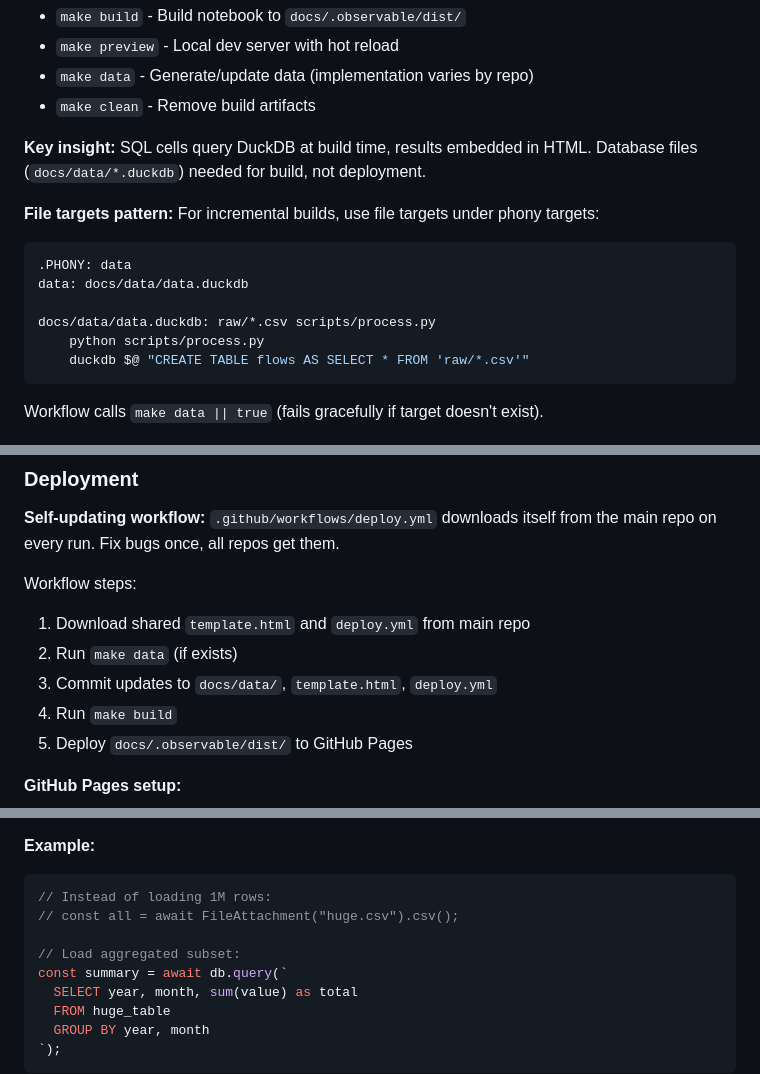
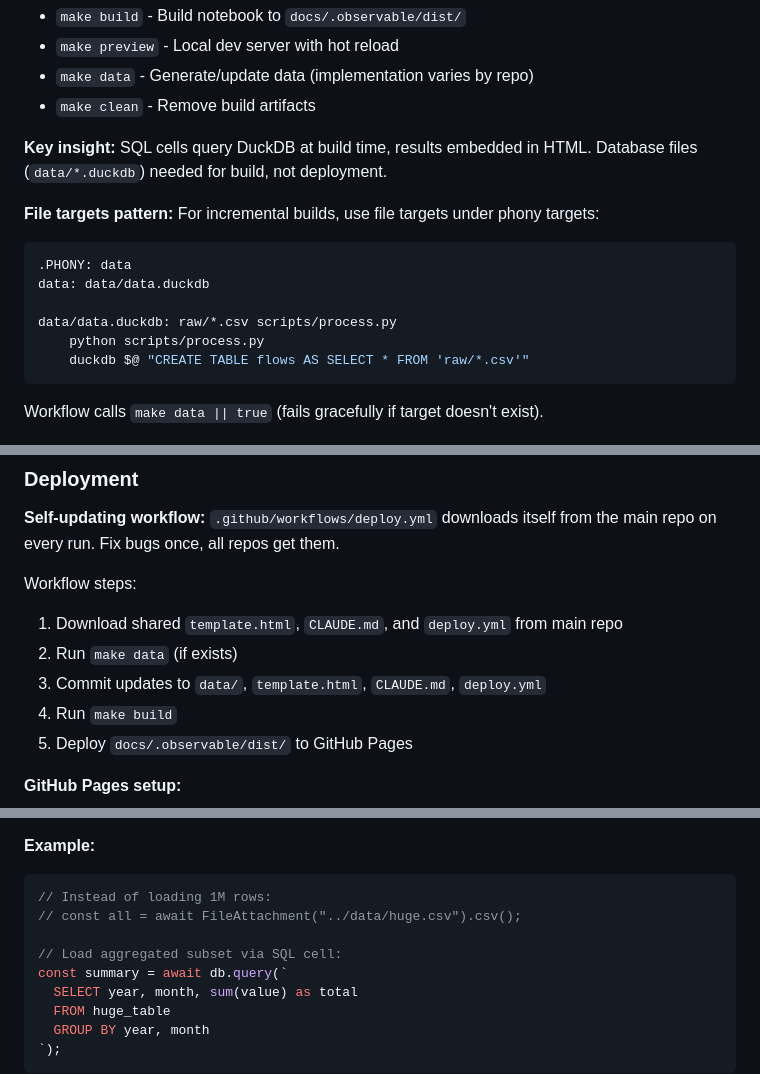
Before and after one commit to data-desk-eco/data-desk-eco.github.io, a Markdown page: CLAUDE.md, 3 parts joined by grey strips. Rendered like a GitHub page.

````diff
--- a/CLAUDE.md
+++ b/CLAUDE.md
@@ -315,16 +316,16 @@ clean:
 - `make data` - Generate/update data (implementation varies by repo)
 - `make clean` - Remove build artifacts
 
-**Key insight:** SQL cells query DuckDB at build time, results embedded in HTML. Database files (`docs/data/*.duckdb`) needed for build, not deployment.
+**Key insight:** SQL cells query DuckDB at build time, results embedded in HTML. Database files (`data/*.duckdb`) needed for build, not deployment.
 
 **File targets pattern:**
 For incremental builds, use file targets under phony targets:
 
 ```makefile
 .PHONY: data
-data: docs/data/data.duckdb
+data: data/data.duckdb
 
-docs/data/data.duckdb: raw/*.csv scripts/process.py
+data/data.duckdb: raw/*.csv scripts/process.py
 	python scripts/process.py
 	duckdb $@ "CREATE TABLE flows AS SELECT * FROM 'raw/*.csv'"
 ```
@@ -380,9 +381,9 @@ notebooks build --root docs --template template.html -- docs/*.html
 **Self-updating workflow:** `.github/workflows/deploy.yml` downloads itself from the main repo on every run. Fix bugs once, all repos get them.
 
 Workflow steps:
-1. Download shared `template.html` and `deploy.yml` from main repo
+1. Download shared `template.html`, `CLAUDE.md`, and `deploy.yml` from main repo
 2. Run `make data` (if exists)
-3. Commit updates to `docs/data/`, `template.html`, `deploy.yml`
+3. Commit updates to `data/`, `template.html`, `CLAUDE.md`, `deploy.yml`
 4. Run `make build`
 5. Deploy `docs/.observable/dist/` to GitHub Pages
 
@@ -591,9 +592,9 @@ Open browser dev tools (F12) to see:
 **Example:**
 ```javascript
 // Instead of loading 1M rows:
-// const all = await FileAttachment("huge.csv").csv();
+// const all = await FileAttachment("../data/huge.csv").csv();
 
-// Load aggregated subset:
+// Load aggregated subset via SQL cell:
 const summary = await db.query(`
   SELECT year, month, sum(value) as total
   FROM huge_table
````
Also changed, not shown: other parts of CLAUDE.md (+41 -33 lines).
